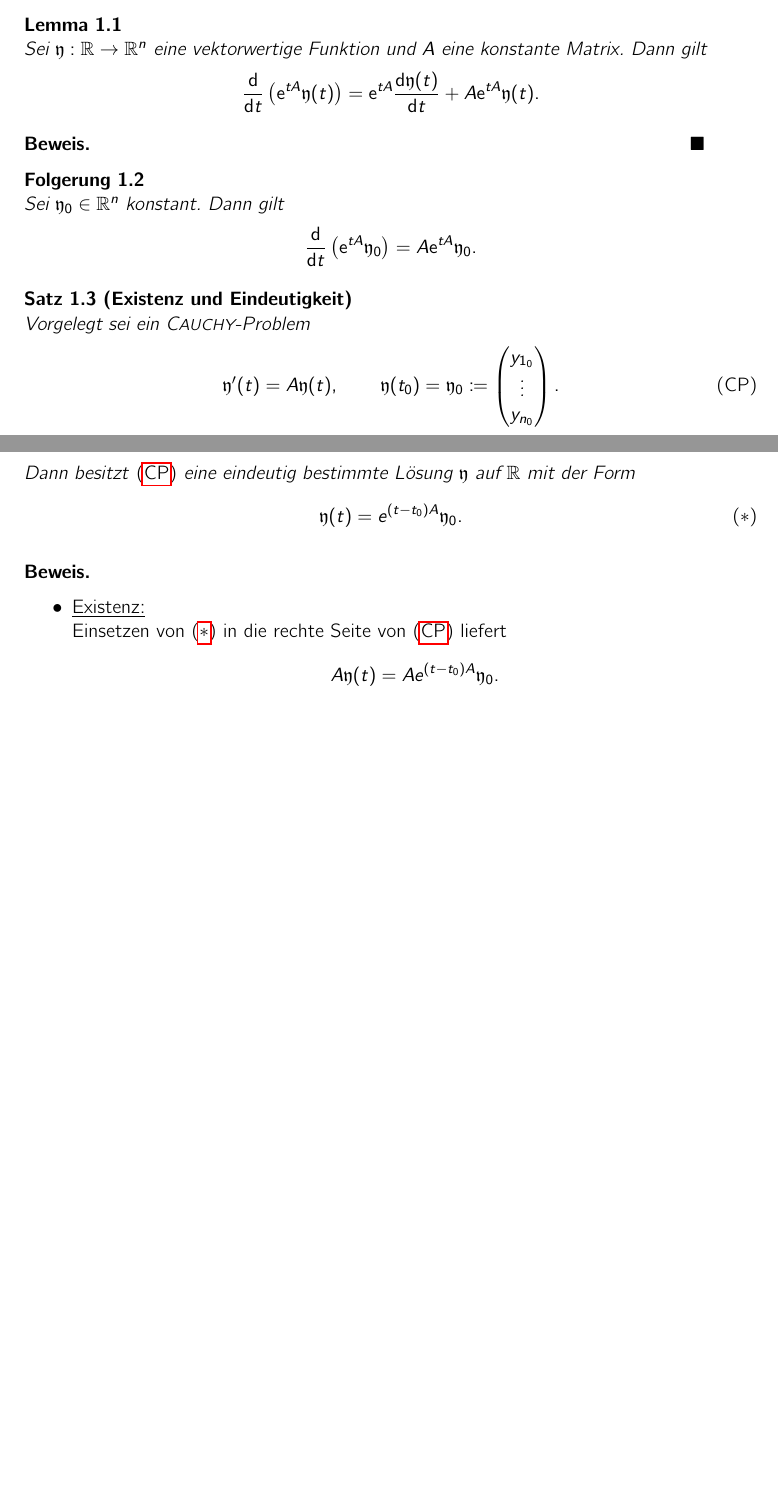
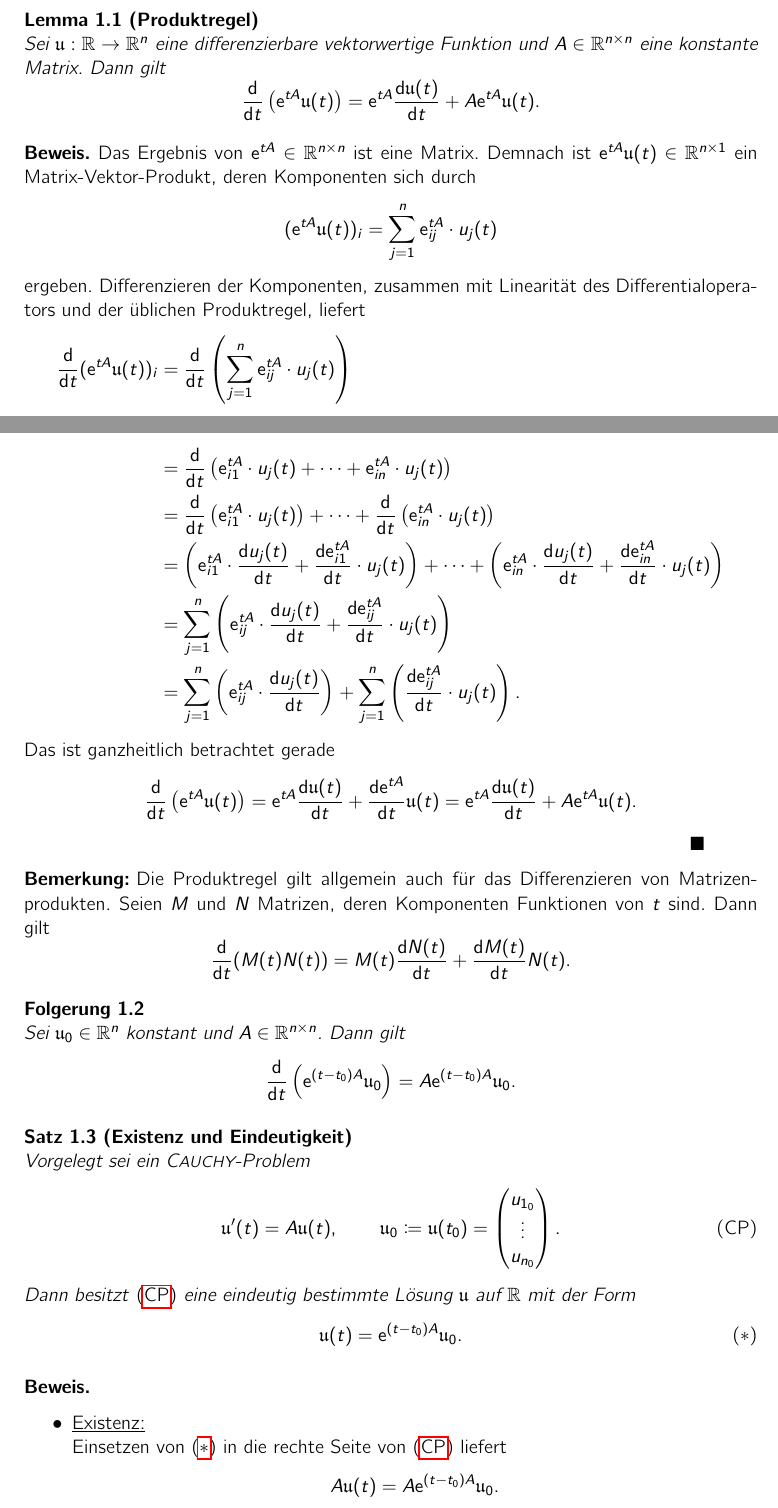
Before and after one commit to niklasbirk/proseminar_algebra, a LaTeX document (proseminar_skript.tex, which reads proseminar.sty, sections/01_ldgls_matrixexponential.tex): two parts of pages 2 and 3 of 8 before the commit and two parts of pages 2 and 3 of 9 after it, joined at a grey line, cut so that both start at the same text, the shorter picture padded with empty space. Compiled offline with pdfLaTeX.

Commit message:
Almost finish

```diff
--- a/proseminar.sty
+++ b/proseminar.sty
@@ -14,11 +14,12 @@
 \RequirePackage[hyperref,style=authoryear]{biblatex}
 
 % math packages
-\RequirePackage{amsmath}   % general math
+\RequirePackage{amsmath}                        % general math
 \RequirePackage{amsthm}                         % theorems
 \RequirePackage{amssymb}                        % math symbols
 \RequirePackage{mathtools}                      % coloneqq: nice ligatures of := and =:
 \RequirePackage{stmaryrd}                       % lightning symbol
+\RequirePackage{aligned-overset}                % proper alignment with oversets
 
 % other packages
 \RequirePackage{enumerate}                      % for alphanumeric enumeration: (i), (ii), ...
--- a/sections/01_ldgls_matrixexponential.tex
+++ b/sections/01_ldgls_matrixexponential.tex
@@ -26,34 +26,65 @@
     an einer Stelle $t_0 \in \RR$ nennt man ein \emph{C\textc{auchy}-Problem} oder \emph{Anfangswertproblem}.
 \end{definition}
 
-\begin{lemma}\label{thm:matrixexp-derivative}
-    Sei $\vec{y}: \RR \to \RR^{n}$ eine vektorwertige Funktion und $A$ eine konstante Matrix.
+\begin{lemma}[Produktregel]\label{thm:matrixexp-derivative}
+    Sei $\vec{u}: \RR \to \RR^{n}$ eine differenzierbare vektorwertige Funktion und $A \in \RR^{n \times n}$ eine konstante Matrix.
     Dann gilt
     \begin{equation*}
-        \dfdx{}{t} \left( \e^{t A} \vec{y}(t) \right) = \e^{t A} \dfdx{\vec{y}(t)}{t} + A \e^{t A} \vec{y}(t).
+        \dfdx{}{t} \left( \e^{t A} \vec{u}(t) \right) = \e^{t A} \dfdx{\vec{u}(t)}{t} + A \e^{t A} \vec{u}(t).
     \end{equation*}
 \end{lemma}
 
 \begin{proof}
-    % TODO: komponentenweise
+    Das Ergebnis von $\e^{t A} \in \RR^{n \times n}$ ist eine Matrix.
+    Demnach ist $\e^{t A} \vec{u}(t) \in \RR^{n \times 1}$ ein Matrix-Vektor-Produkt, deren Komponenten sich durch
+    \begin{equation*}
+        (\e^{t A} \vec{u}(t))_i = \sum^n_{j=1} \e^{t A}_{ij} \cdot u_j(t)
+    \end{equation*}
+    ergeben.
+    Differenzieren der Komponenten, zusammen mit Linearität des Differentialoperators und der üblichen Produktregel, liefert
+    \begin{align*}
+        \dfdx{}{t}(\e^{t A} \vec{u}(t))_i
+        &= \dfdx{}{t} \left( \sum^n_{j=1} \e^{t A}_{ij} \cdot u_j(t) \right)\\
+        &= \dfdx{}{t} \left( \e^{t A}_{i1} \cdot u_j(t) + \dots + \e^{t A}_{in} \cdot u_j(t) \right)\\
+        &=  \dfdx{}{t} \left( \e^{t A}_{i1} \cdot u_j(t) \right) + \dots + \dfdx{}{t} \left( \e^{t A}_{in} \cdot u_j(t) \right)\\
+        &=  \left( \e^{t A}_{i1} \cdot \dfdx{u_j(t)}{t} + \dfdx{\e^{t A}_{i1}}{t} \cdot u_j(t) \right)
+            + \dots + \left( \e^{t A}_{in} \cdot \dfdx{u_j(t)}{t} + \dfdx{\e^{t A}_{in}}{t} \cdot u_j(t) \right)\\
+        &= \sum^n_{j=1} \left( \e^{t A}_{ij} \cdot \dfdx{u_j(t)}{t} + \dfdx{\e^{t A}_{ij}}{t} \cdot u_j(t) \right)\\
+        &= \sum^n_{j=1} \left( \e^{t A}_{ij} \cdot \dfdx{u_j(t)}{t} \right)
+            +  \sum^n_{j=1} \left( \dfdx{\e^{t A}_{ij}}{t} \cdot u_j(t) \right).
+    \end{align*}
+    Das ist ganzheitlich betrachtet gerade
+    \begin{equation*}
+        \dfdx{}{t} \left( \e^{t A} \vec{u}(t) \right) = \e^{t A} \dfdx{\vec{u}(t)}{t} + \dfdx{\e^{t A}}{t} \vec{u}(t)
+        = \e^{t A} \dfdx{\vec{u}(t)}{t} + A \e^{t A} \vec{u}(t).
+    \end{equation*}
 \end{proof}
 
-\begin{corollary}\label{thm:matrixexp-derivative-corollary}
-    Sei $\vec{y}_0 \in \RR^n$ konstant.
+\begin{remark*}
+    Die Produktregel gilt allgemein auch für das Differenzieren von Matrizenprodukten.
+    Seien $M$ und $N$ Matrizen, deren Komponenten Funktionen von $t$ sind.
     Dann gilt
     \begin{equation*}
-        \dfdx{}{t} \left( \e^{t A} \vec{y}_0 \right) = A \e^{t A} \vec{y}_0.
+        \dfdx{}{t}(M(t) N(t)) = M(t) \dfdx{N(t)}{t} + \dfdx{M(t)}{t} N(t).
+    \end{equation*}
+\end{remark*}
+
+\begin{corollary}\label{thm:matrixexp-derivative-corollary}
+    Sei $\vec{u}_0 \in \RR^n$ konstant und $A \in \RR^{n \times n}$.
+    Dann gilt
+    \begin{equation*}
+        \dfdx{}{t} \left( \e^{(t - t_0) A} \vec{u}_0 \right) = A \e^{(t - t_0) A} \vec{u}_0.
     \end{equation*}
 \end{corollary}
 
 \begin{theorem}[Existenz und Eindeutigkeit]\label{thm:existenz-eindeutigkeit}
     Vorgelegt sei ein C\textc{auchy}-Problem
     \begin{equation}\tag{CP}\label{eq:cp}
-        \vec{y}'(t) = A \vec{y}(t), \qquad \vec{y}(t_0) = \vec{y}_0 \coloneqq \begin{pmatrix} y_{1_0}\\ \vdots\\ y_{n_0} \end{pmatrix}.
+        \vec{u}'(t) = A \vec{u}(t), \qquad \vec{u}_0 \coloneqq \vec{u}(t_0) = \begin{pmatrix} u_{1_0}\\ \vdots\\ u_{n_0} \end{pmatrix}.
     \end{equation}
-    Dann besitzt~\eqref{eq:cp} eine eindeutig bestimmte Lösung $\vec{y}$ auf $\RR$ mit der Form
+    Dann besitzt~\eqref{eq:cp} eine eindeutig bestimmte Lösung $\vec{u}$ auf $\RR$ mit der Form
     \begin{equation}\tag{$\ast$}\label{eq:solution}
-        \vec{y}(t) = e^{(t - t_0) A} \vec{y}_0.
+        \vec{u}(t) = \e^{(t - t_0) A} \vec{u}_0.
     \end{equation}
 \end{theorem}
 
@@ -62,7 +93,7 @@
         \item   \underline{Existenz:}\\
                 Einsetzen von~\eqref{eq:solution} in die rechte Seite von~\eqref{eq:cp} liefert
                 \begin{equation*}
-                    A \vec{y}(t) = A e^{(t - t_0) A} \vec{y}_0.
+                    A \vec{u}(t) = A \e^{(t - t_0) A} \vec{u}_0.
                 \end{equation*}
                 Zusammen mit~\hyperref[thm:matrixexp-derivative]{Lemma~\ref*{thm:matrixexp-derivative}}
                 bzw.~\hyperref[thm:matrixexp-derivative-corollary]{Folgerung~\ref*{thm:matrixexp-derivative-corollary}}
```
Also changed, not shown: sections/02_berechnung_matrixexponential.tex (+19 -18 lines), sections/01_ldgls_matrixexponential.tex (31 more changed lines).
